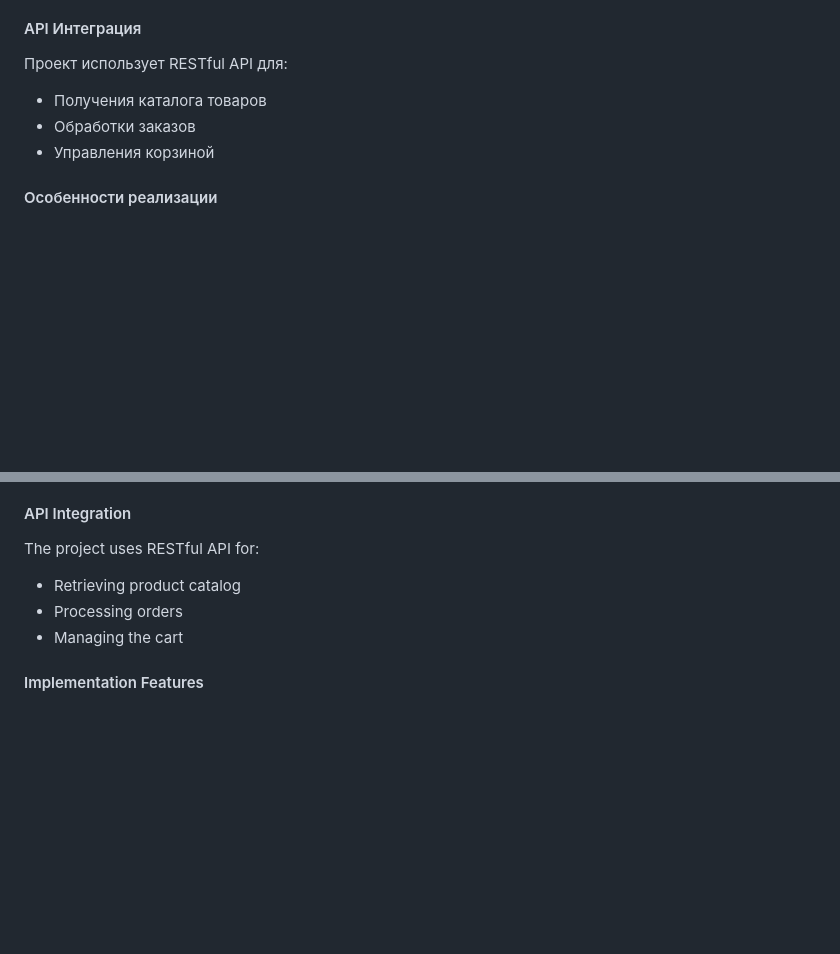
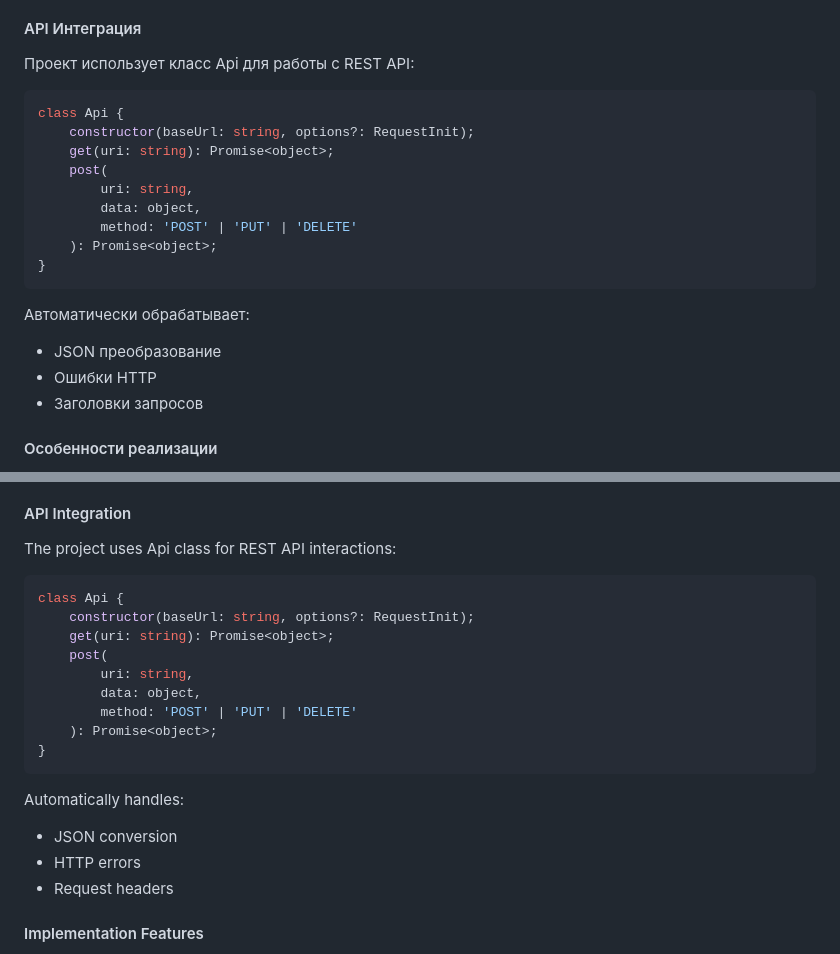
Before and after one commit to Olliekse/web-larek-frontend, a Markdown page: README.md, 2 parts joined by grey strips. Rendered like a GitHub page; blank space fills up the shorter version.

````diff
--- a/README.md
+++ b/README.md
@@ -300,11 +319,25 @@ src/
 
 #### API Интеграция
 
-Проект использует RESTful API для:
+Проект использует класс Api для работы с REST API:
 
-- Получения каталога товаров
-- Обработки заказов
-- Управления корзиной
+```typescript
+class Api {
+	constructor(baseUrl: string, options?: RequestInit);
+	get(uri: string): Promise<object>;
+	post(
+		uri: string,
+		data: object,
+		method: 'POST' | 'PUT' | 'DELETE'
+	): Promise<object>;
+}
+```
+
+Автоматически обрабатывает:
+
+- JSON преобразование
+- Ошибки HTTP
+- Заголовки запросов
 
 #### Особенности реализации
 
@@ -612,11 +664,25 @@ src/
 
 #### API Integration
 
-The project uses RESTful API for:
+The project uses Api class for REST API interactions:
 
-- Retrieving product catalog
-- Processing orders
-- Managing the cart
+```typescript
+class Api {
+	constructor(baseUrl: string, options?: RequestInit);
+	get(uri: string): Promise<object>;
+	post(
+		uri: string,
+		data: object,
+		method: 'POST' | 'PUT' | 'DELETE'
+	): Promise<object>;
+}
+```
+
+Automatically handles:
+
+- JSON conversion
+- HTTP errors
+- Request headers
 
 #### Implementation Features
 
````
Also changed, not shown: other parts of README.md (+50 -12 lines).
